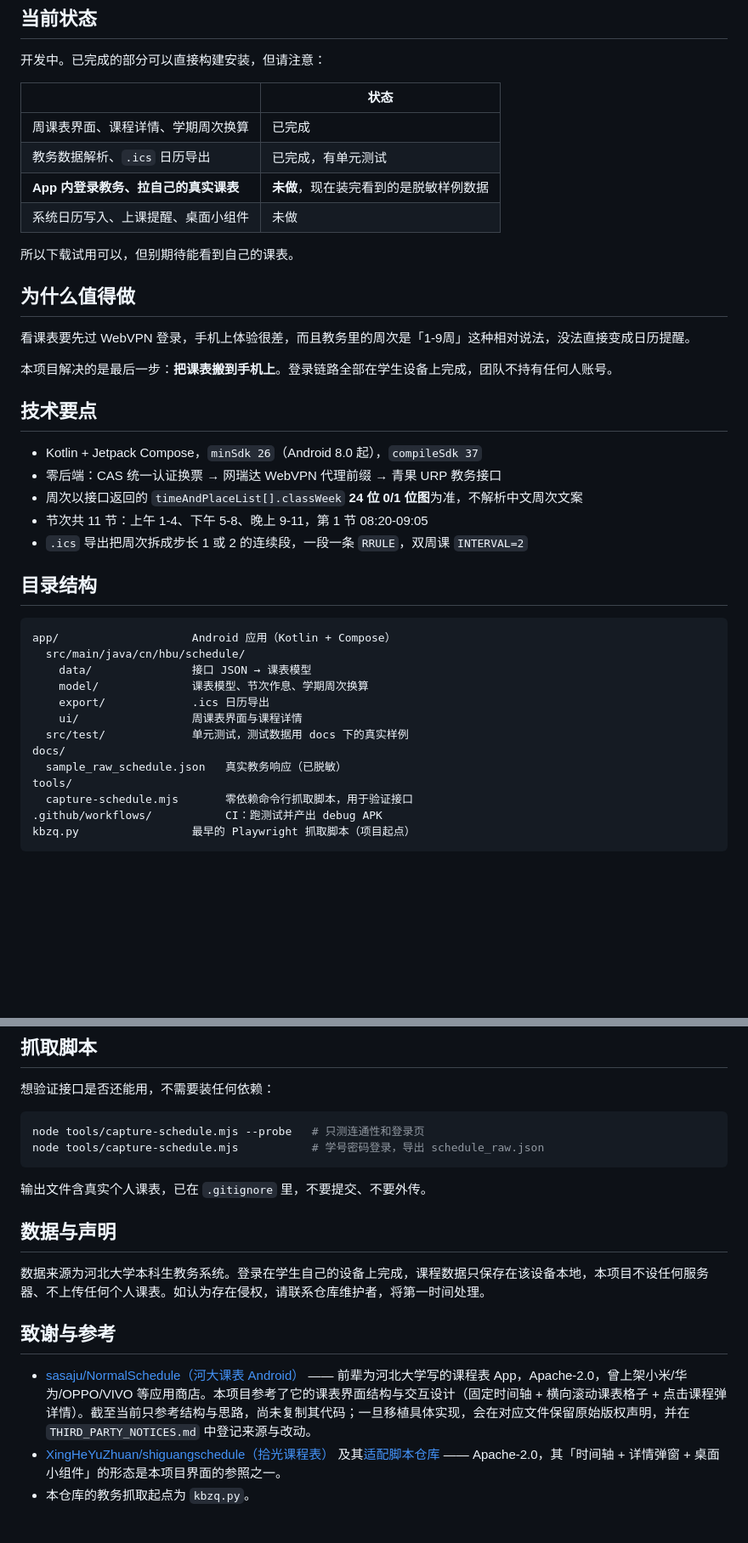
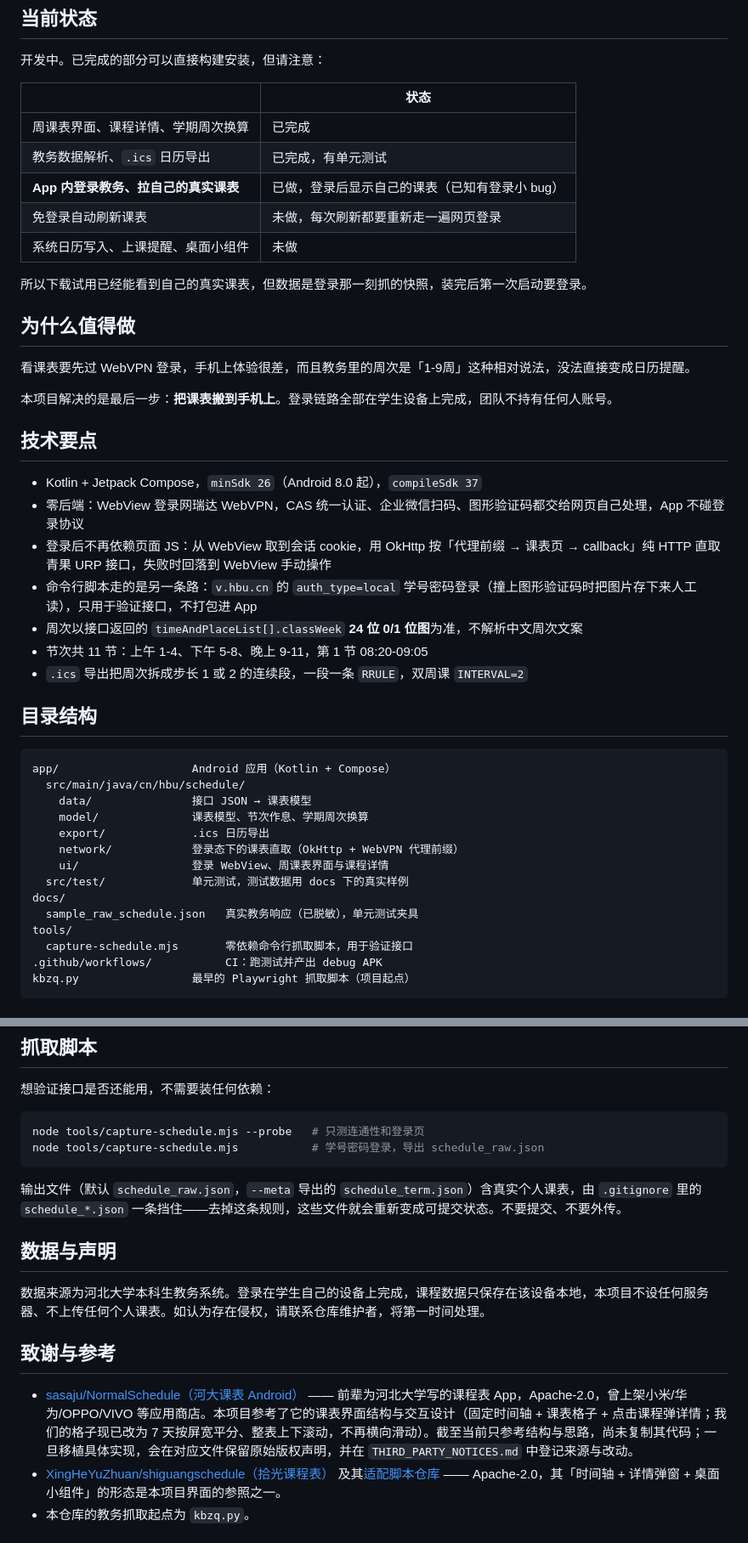
Before and after one commit to GZHback/HBUschedule, a Markdown page: README.md, 2 parts joined by grey strips. Shown at 85% size. GitHub-like rendering; blank space fills up the shorter version.

Commit message:
README 跟着登录实现更新
上一版还写着「App 内登录教务 = 未做，装完看到的是脱敏样例数据」，但
LoginScreen/WebVpnClient 已经能登录后抓到自己的真实课表了。顺带修正：

- 技术要点里的登录链路按实际实现描述（WebView 登录 WebVPN + OkHttp 直取），
  原来写的「CAS 统一认证换票」是计划中的方案，不是现在的代码
- 目录结构补 network/，ui/ 加上登录界面
- 抓取脚本一节点名防线是 schedule_*.json 这条规则，免得下次又被当无用行删掉
- 致谢一节：课表格子已改为 7 天平分屏宽、整表上下滚动，不再横向滑动

````diff
--- a/README.md
+++ b/README.md
@@ -12,10 +12,11 @@
 |------------------------|-----------------------|
 | 周课表界面、课程详情、学期周次换算      | 已完成                   |
 | 教务数据解析、`.ics` 日历导出     | 已完成，有单元测试             |
-| **App 内登录教务、拉自己的真实课表** | **未做**，现在装完看到的是脱敏样例数据 |
+| **App 内登录教务、拉自己的真实课表** | 已做，登录后显示自己的课表（已知有登录小 bug） |
+| 免登录自动刷新课表                | 未做，每次刷新都要重新走一遍网页登录    |
 | 系统日历写入、上课提醒、桌面小组件      | 未做                    |
 
-所以下载试用可以，但别期待能看到自己的课表。
+所以下载试用已经能看到自己的真实课表，但数据是登录那一刻抓的快照，装完后第一次启动要登录。
 
 ## 为什么值得做
 
@@ -26,7 +27,9 @@
 ## 技术要点
 
 - Kotlin + Jetpack Compose，`minSdk 26`（Android 8.0 起），`compileSdk 37`
-- 零后端：CAS 统一认证换票 → 网瑞达 WebVPN 代理前缀 → 青果 URP 教务接口
+- 零后端：WebView 登录网瑞达 WebVPN，CAS 统一认证、企业微信扫码、图形验证码都交给网页自己处理，App 不碰登录协议
+- 登录后不再依赖页面 JS：从 WebView 取到会话 cookie，用 OkHttp 按「代理前缀 → 课表页 → callback」纯 HTTP 直取青果 URP 接口，失败时回落到 WebView 手动操作
+- 命令行脚本走的是另一条路：`v.hbu.cn` 的 `auth_type=local` 学号密码登录（撞上图形验证码时把图片存下来人工读），只用于验证接口，不打包进 App
 - 周次以接口返回的 `timeAndPlaceList[].classWeek` **24 位 0/1 位图**为准，不解析中文周次文案
 - 节次共 11 节：上午 1-4、下午 5-8、晚上 9-11，第 1 节 08:20-09:05
 - `.ics` 导出把周次拆成步长 1 或 2 的连续段，一段一条 `RRULE`，双周课 `INTERVAL=2`
@@ -39,10 +42,11 @@ app/                    Android 应用（Kotlin + Compose）
     data/               接口 JSON → 课表模型
     model/              课表模型、节次作息、学期周次换算
     export/             .ics 日历导出
-    ui/                 周课表界面与课程详情
+    network/            登录态下的课表直取（OkHttp + WebVPN 代理前缀）
+    ui/                 登录 WebView、周课表界面与课程详情
   src/test/             单元测试，测试数据用 docs 下的真实样例
 docs/
-  sample_raw_schedule.json   真实教务响应（已脱敏）
+  sample_raw_schedule.json   真实教务响应（已脱敏），单元测试夹具
 tools/
   capture-schedule.mjs       零依赖命令行抓取脚本，用于验证接口
 .github/workflows/           CI：跑测试并产出 debug APK
@@ -71,7 +75,7 @@ node tools/capture-schedule.mjs --probe   # 只测连通性和登录页
 node tools/capture-schedule.mjs           # 学号密码登录，导出 schedule_raw.json
 ```
 
-输出文件含真实个人课表，已在 `.gitignore` 里，不要提交、不要外传。
+输出文件（默认 `schedule_raw.json`，`--meta` 导出的 `schedule_term.json`）含真实个人课表，由 `.gitignore` 里的 `schedule_*.json` 一条挡住——去掉这条规则，这些文件就会重新变成可提交状态。不要提交、不要外传。
 
 ## 数据与声明
 
@@ -79,7 +83,7 @@ node tools/capture-schedule.mjs           # 学号密码登录，导出 schedule
 
 ## 致谢与参考
 
-- [sasaju/NormalSchedule（河大课表 Android）](https://github.com/sasaju/NormalSchedule) —— 前辈为河北大学写的课程表 App，Apache-2.0，曾上架小米/华为/OPPO/VIVO 等应用商店。本项目参考了它的课表界面结构与交互设计（固定时间轴 + 横向滚动课表格子 + 点击课程弹详情）。截至当前只参考结构与思路，尚未复制其代码；一旦移植具体实现，会在对应文件保留原始版权声明，并在 `THIRD_PARTY_NOTICES.md` 中登记来源与改动。
+- [sasaju/NormalSchedule（河大课表 Android）](https://github.com/sasaju/NormalSchedule) —— 前辈为河北大学写的课程表 App，Apache-2.0，曾上架小米/华为/OPPO/VIVO 等应用商店。本项目参考了它的课表界面结构与交互设计（固定时间轴 + 课表格子 + 点击课程弹详情；我们的格子现已改为 7 天按屏宽平分、整表上下滚动，不再横向滑动）。截至当前只参考结构与思路，尚未复制其代码；一旦移植具体实现，会在对应文件保留原始版权声明，并在 `THIRD_PARTY_NOTICES.md` 中登记来源与改动。
 - [XingHeYuZhuan/shiguangschedule（拾光课程表）](https://github.com/XingHeYuZhuan/shiguangschedule) 及其[适配脚本仓库](https://github.com/XingHeYuZhuan/shiguang_warehouse) —— Apache-2.0，其「时间轴 + 详情弹窗 + 桌面小组件」的形态是本项目界面的参照之一。
 - 本仓库的教务抓取起点为 `kbzq.py`。
 
````
